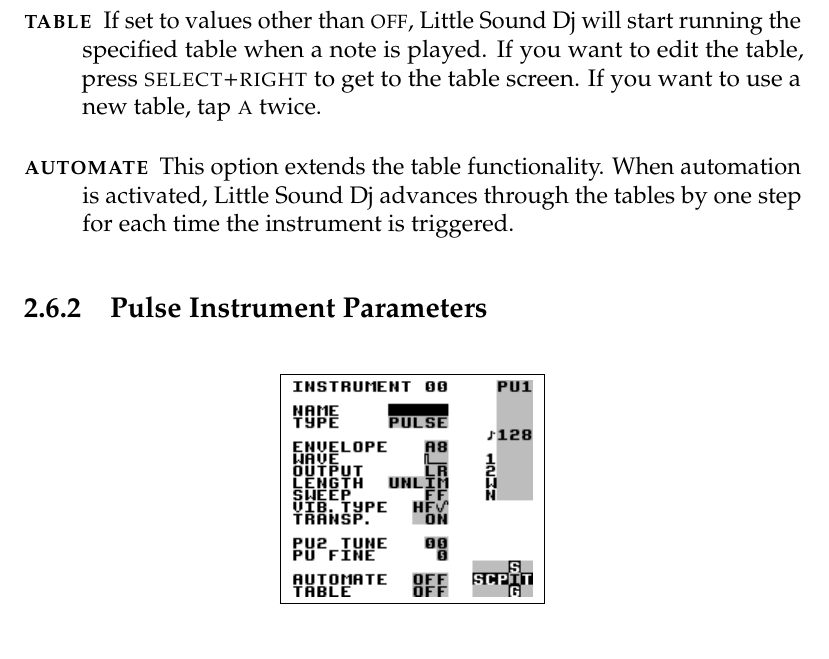
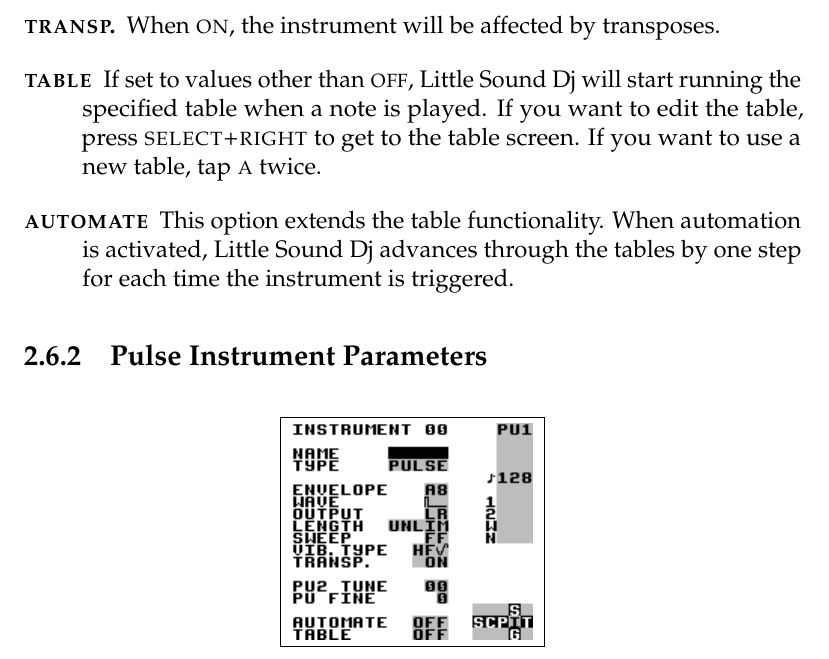
Before and after one commit to jkotlinski/lsdj-doc, a LaTeX thesis (lsdj-manual.tex, which reads screens.tex): part of page 21 of 72, cut at the place of the change. Compiled offline with pdfLaTeX.

Commit message:
Document TRANSP. instr setting

```diff
--- a/screens.tex
+++ b/screens.tex
@@ -183,6 +183,7 @@
 	\item[\textsc{length}] Change the sound length.
 	\item[\textsc{pan}] Pan the sound to left/right/both/none speakers. (Use the headphone output to hear the difference!)
 	\item[\textsc{vib. type}] Change the effect and speed of the vibrato (V), pitch bend (P) and slide (L) commands. The high frequency (HF) setting can create very interesting timbres. The other settings are more conventional, but just as useful. Pressing \textsc{a+up/down} changes the direction of the vibrato.
+    \item[\textsc{transp.}] When \textsc{on}, the instrument will be affected by transposes.
 	\item[\textsc{table}] If set to values other than \textsc{off}, Little Sound Dj will start running the specified table when a note is played. If you want to edit the table, press \textsc{select+right} to get to the table screen. If you want to use a new table, tap \textsc{a} twice.
 	\item[\textsc{automate}] This option extends the table functionality. When automation is activated, Little Sound Dj advances through the tables by one step for each time the instrument is triggered.
 \end{description}
```
